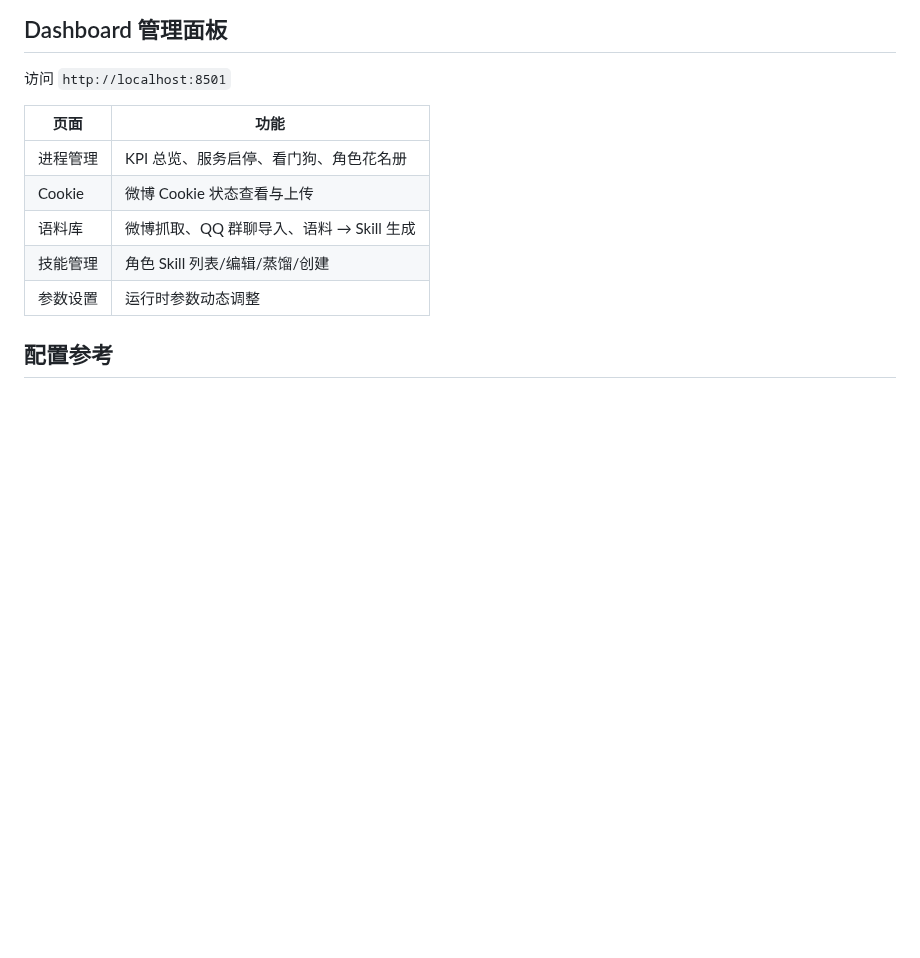
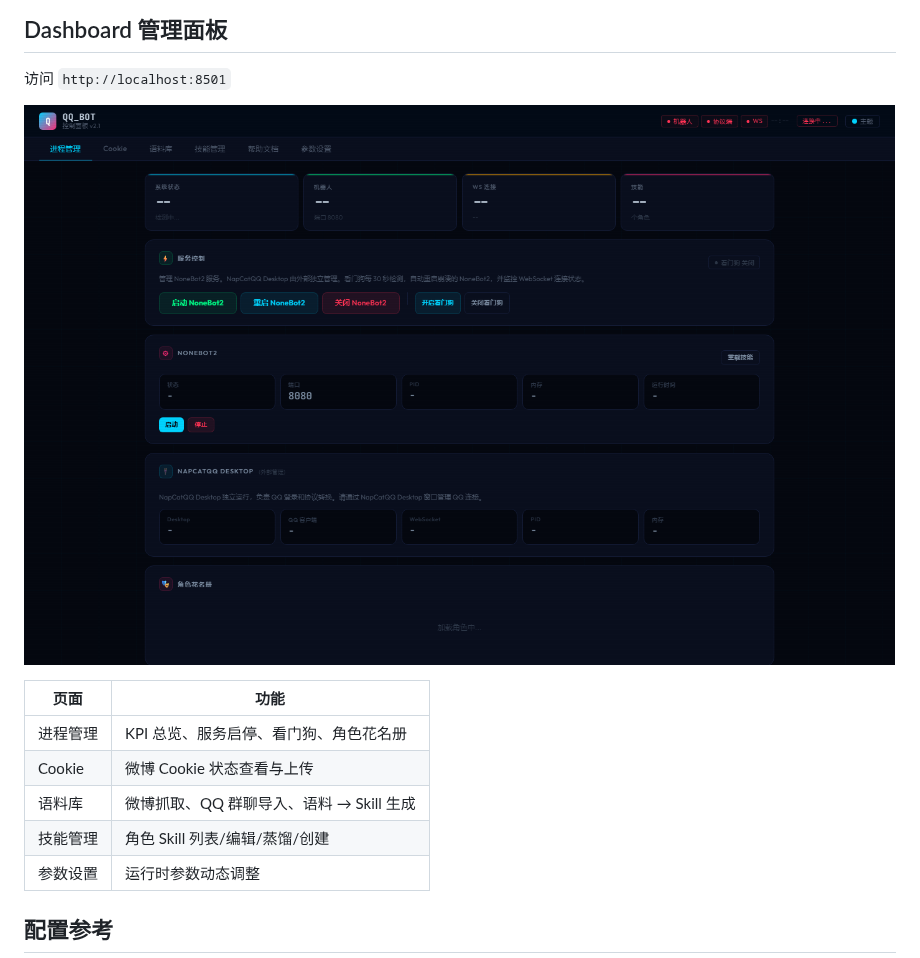
Before and after one commit to KP-i2/qqbot-multiple-character, a Markdown page: README.md, the part around the change. Drawn GitHub-style; pictures changed too: docs/dashboard.png (added); blank space fills up the shorter version.

Commit message:
docs: add Dashboard screenshot to README
🤖 Generated with [Qoder][https://qoder.com]

```diff
--- a/README.md
+++ b/README.md
@@ -136,6 +136,8 @@ Bot 会在对话过程中自动提取用户的简要画像（称呼偏好、兴
 ## Dashboard 管理面板
 
 访问 `http://localhost:8501`
+
+![Dashboard 进程管理](docs/dashboard.png)
 
 | 页面 | 功能 |
 |------|------|
```
